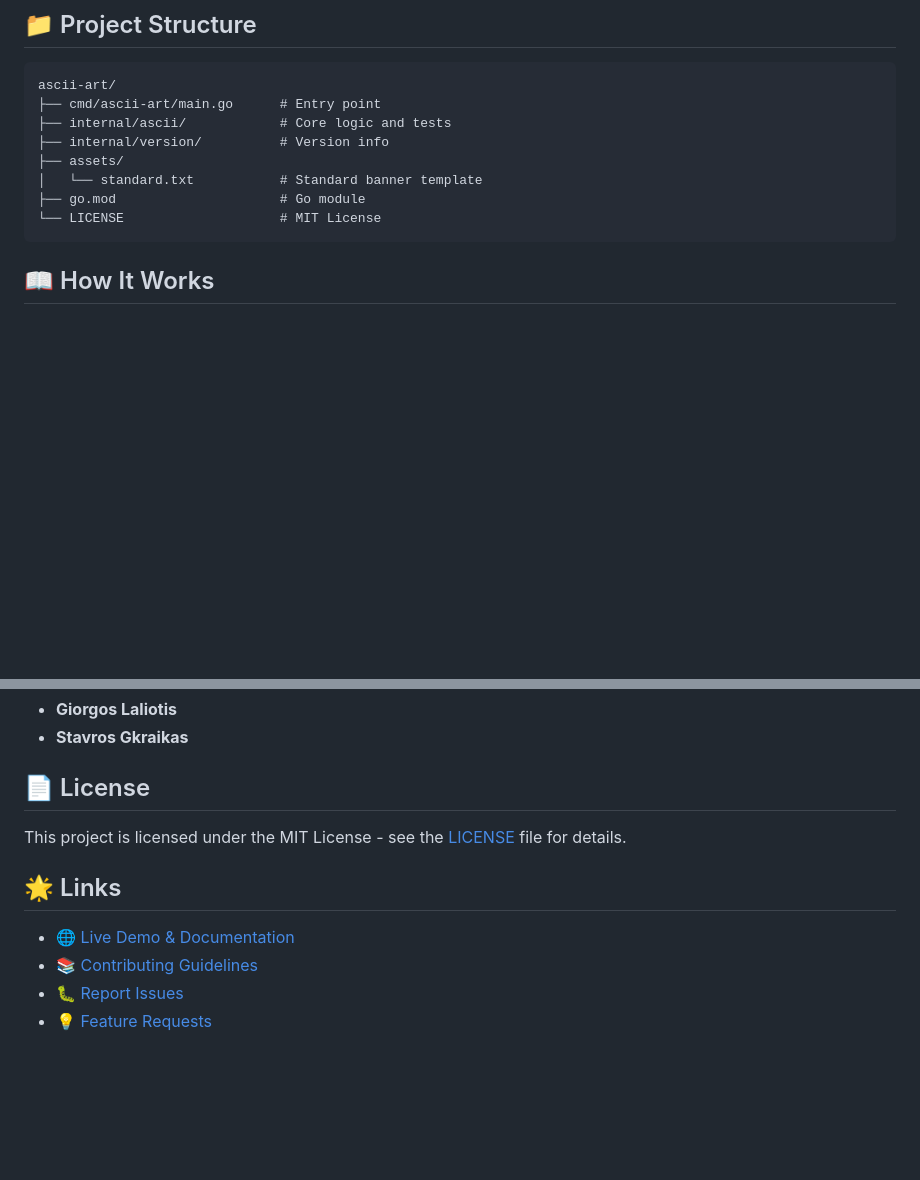
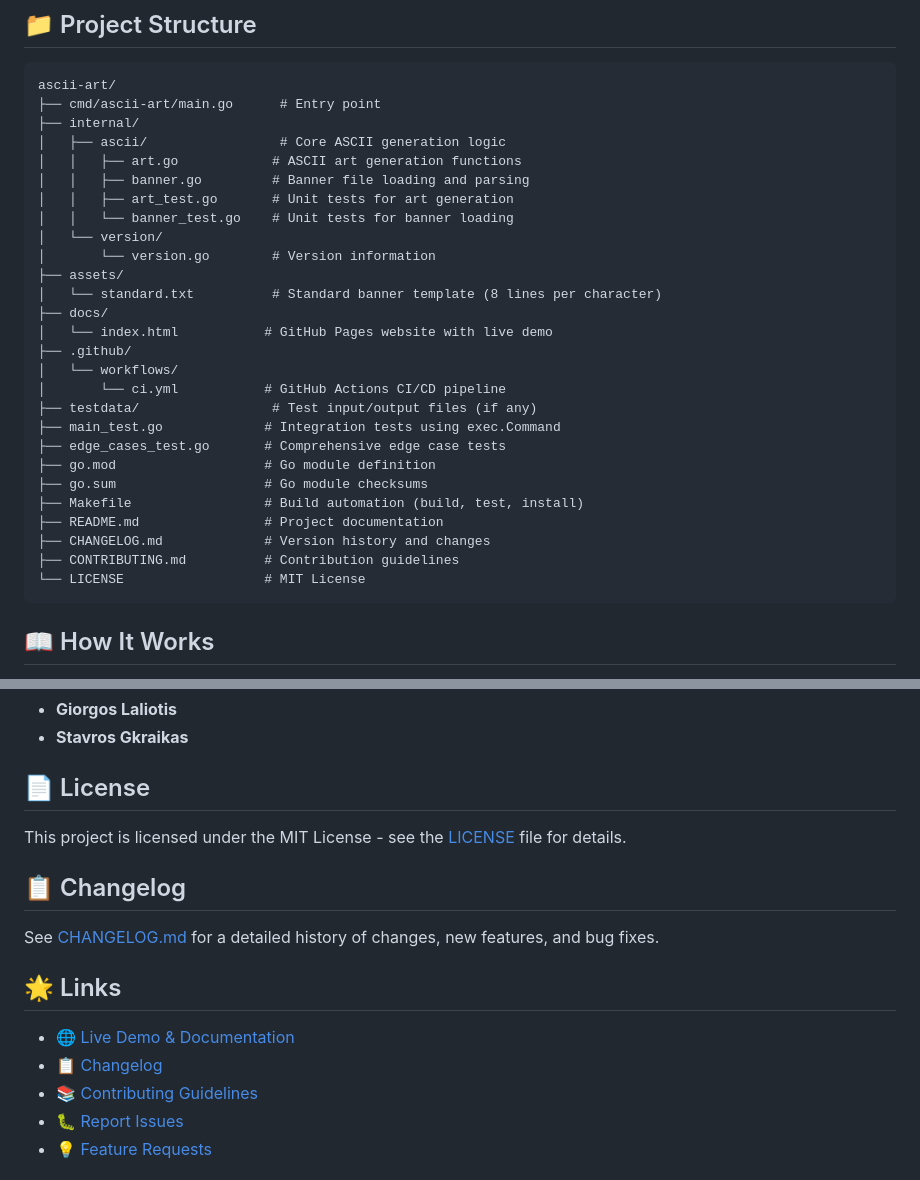
Before and after one commit to g-laliotis/ascii-art, a Markdown page: README.md, 2 parts joined by grey strips. GitHub-like rendering; blank space fills up the shorter version.

Commit message:
Update README: add complete project structure tree and changelog reference

````diff
--- a/README.md
+++ b/README.md
@@ -114,12 +114,31 @@ For very long strings (like the full alphabet), the output may be too wide for y
 ```
 ascii-art/
 ├── cmd/ascii-art/main.go      # Entry point
-├── internal/ascii/            # Core logic and tests
-├── internal/version/          # Version info
+├── internal/
+│   ├── ascii/                 # Core ASCII generation logic
+│   │   ├── art.go            # ASCII art generation functions
+│   │   ├── banner.go         # Banner file loading and parsing
+│   │   ├── art_test.go       # Unit tests for art generation
+│   │   └── banner_test.go    # Unit tests for banner loading
+│   └── version/
+│       └── version.go        # Version information
 ├── assets/
-│   └── standard.txt           # Standard banner template
-├── go.mod                     # Go module
-└── LICENSE                    # MIT License
+│   └── standard.txt          # Standard banner template (8 lines per character)
+├── docs/
+│   └── index.html           # GitHub Pages website with live demo
+├── .github/
+│   └── workflows/
+│       └── ci.yml           # GitHub Actions CI/CD pipeline
+├── testdata/                 # Test input/output files (if any)
+├── main_test.go             # Integration tests using exec.Command
+├── edge_cases_test.go       # Comprehensive edge case tests
+├── go.mod                   # Go module definition
+├── go.sum                   # Go module checksums
+├── Makefile                 # Build automation (build, test, install)
+├── README.md                # Project documentation
+├── CHANGELOG.md             # Version history and changes
+├── CONTRIBUTING.md          # Contribution guidelines
+└── LICENSE                  # MIT License
 ```
 
 ## 📖 How It Works
@@ -151,9 +170,14 @@ This project follows Go best practices:
 
 This project is licensed under the MIT License - see the [LICENSE](LICENSE) file for details.
 
+## 📋 Changelog
+
+See [CHANGELOG.md](CHANGELOG.md) for a detailed history of changes, new features, and bug fixes.
+
 ## 🌟 Links
 
 - 🌐 [Live Demo & Documentation](https://g-laliotis.github.io/ascii-art/)
+- 📋 [Changelog](CHANGELOG.md)
 - 📚 [Contributing Guidelines](CONTRIBUTING.md)
 - 🐛 [Report Issues](https://github.com/g-laliotis/ascii-art/issues)
 - 💡 [Feature Requests](https://github.com/g-laliotis/ascii-art/issues)
````
